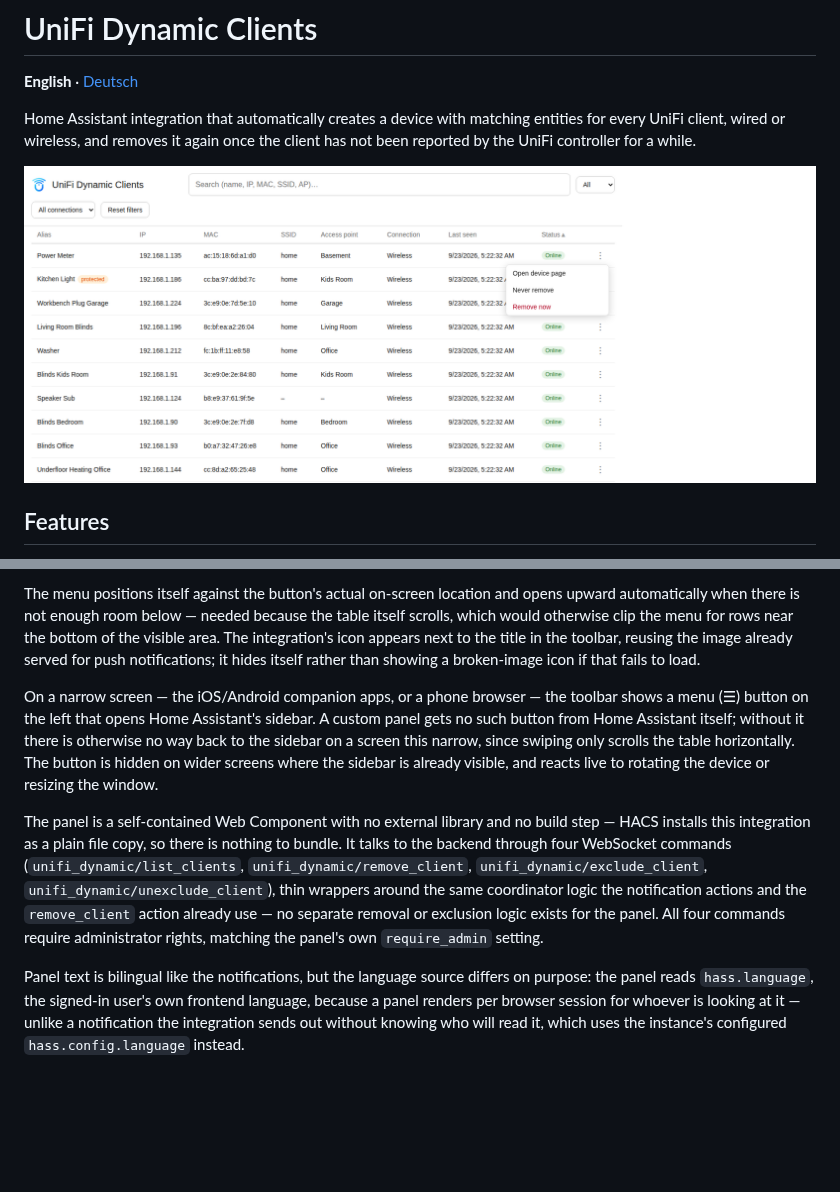
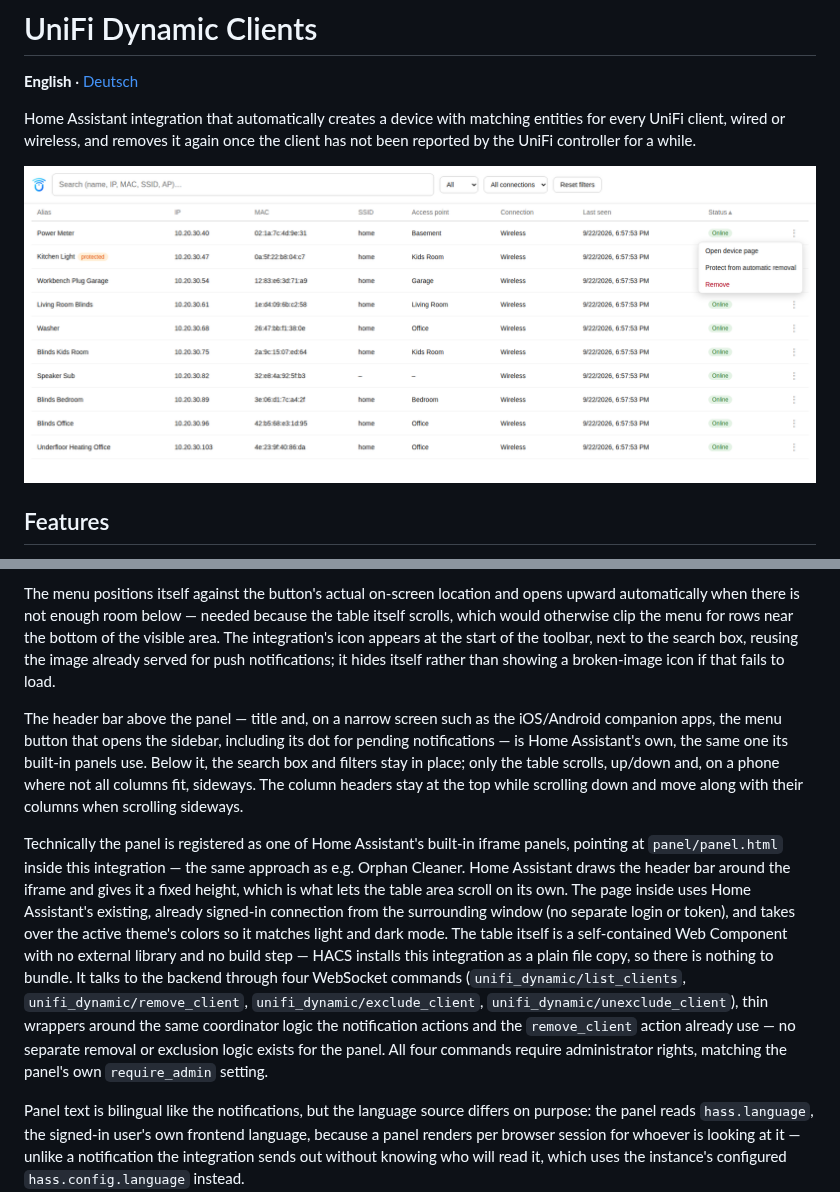
Before and after one commit to Diegofuego871/unifi_dynamic, a Markdown page: README.md, 2 parts joined by grey strips. GitHub-like rendering; pictures changed too: docs/panel-screenshot-en.png; blank space fills up the shorter version.

```diff
--- a/README.md
+++ b/README.md
@@ -186,27 +186,35 @@ The menu positions itself against the button's actual on-screen location
 and opens upward automatically when there is not enough room below —
 needed because the table itself scrolls, which would otherwise clip the
 menu for rows near the bottom of the visible area. The integration's icon
-appears next to the title in the toolbar, reusing the image already served
-for push notifications; it hides itself rather than showing a broken-image
-icon if that fails to load.
+appears at the start of the toolbar, next to the search box, reusing the
+image already served for push notifications; it hides itself rather than
+showing a broken-image icon if that fails to load.
 
-On a narrow screen — the iOS/Android companion apps, or a phone browser —
-the toolbar shows a menu (☰) button on the left that opens Home Assistant's
-sidebar. A custom panel gets no such button from Home Assistant itself;
-without it there is otherwise no way back to the sidebar on a screen this
-narrow, since swiping only scrolls the table horizontally. The button is
-hidden on wider screens where the sidebar is already visible, and reacts
-live to rotating the device or resizing the window.
+The header bar above the panel — title and, on a narrow screen such as the
+iOS/Android companion apps, the menu button that opens the sidebar,
+including its dot for pending notifications — is Home Assistant's own, the
+same one its built-in panels use. Below it, the search box and filters stay
+in place; only the table scrolls, up/down and, on a phone where not all
+columns fit, sideways. The column headers stay at the top while scrolling
+down and move along with their columns when scrolling sideways.
 
-The panel is a self-contained Web Component with no external library and no
-build step — HACS installs this integration as a plain file copy, so there
-is nothing to bundle. It talks to the backend through four WebSocket
-commands (`unifi_dynamic/list_clients`, `unifi_dynamic/remove_client`,
-`unifi_dynamic/exclude_client`, `unifi_dynamic/unexclude_client`), thin
-wrappers around the same coordinator logic the notification actions and the
-`remove_client` action already use — no separate removal or exclusion logic
-exists for the panel. All four commands require administrator rights,
-matching the panel's own `require_admin` setting.
+Technically the panel is registered as one of Home Assistant's built-in
+iframe panels, pointing at `panel/panel.html` inside this integration — the
+same approach as e.g. Orphan Cleaner. Home Assistant draws the header bar
+around the iframe and gives it a fixed height, which is what lets the table
+area scroll on its own. The page inside uses Home Assistant's existing,
+already signed-in connection from the surrounding window (no separate login
+or token), and takes over the active theme's colors so it matches light and
+dark mode. The table itself is a self-contained Web Component with no
+external library and no build step — HACS installs this integration as a
+plain file copy, so there is nothing to bundle. It talks to the backend
+through four WebSocket commands (`unifi_dynamic/list_clients`,
+`unifi_dynamic/remove_client`, `unifi_dynamic/exclude_client`,
+`unifi_dynamic/unexclude_client`), thin wrappers around the same
+coordinator logic the notification actions and the `remove_client` action
+already use — no separate removal or exclusion logic exists for the panel.
+All four commands require administrator rights, matching the panel's own
+`require_admin` setting.
 
 Panel text is bilingual like the notifications, but the language source
 differs on purpose: the panel reads `hass.language`, the signed-in user's
```
Also changed, not shown: CHANGELOG.md (+41 -0 lines), README.de.md (+24 -15 lines), docs/panel-screenshot.png, 5 other files.
